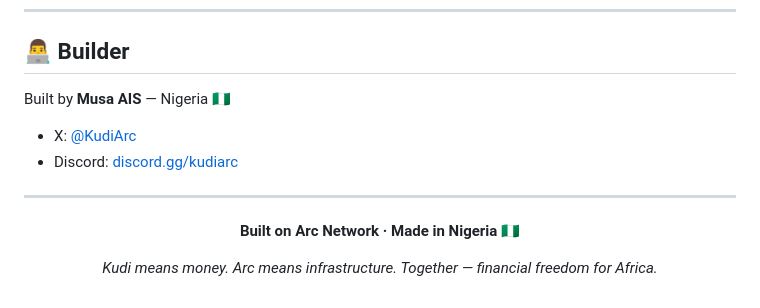
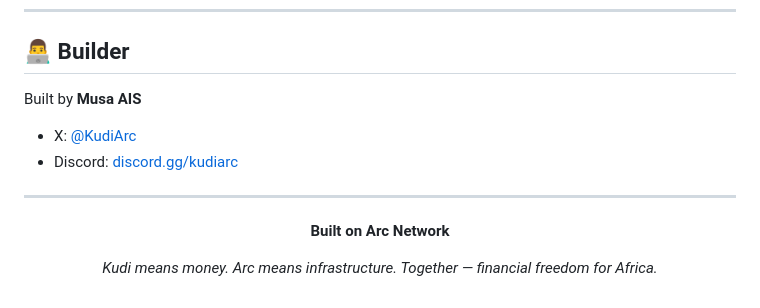
Before and after one commit to MusaAis/kudi-arc, a Markdown page: README.md, the part around the change. Rendered like a GitHub page.

```diff
--- a/README.md
+++ b/README.md
@@ -264,7 +264,7 @@ MIT License — see [LICENSE](LICENSE) for details.
 
 ## 👨‍💻 Builder
 
-Built by **Musa AIS** — Nigeria 🇳🇬
+Built by **Musa AIS**
 
 - X: [@KudiArc](https://twitter.com/KudiArc)
 - Discord: [discord.gg/kudiarc](https://discord.gg/kudiarc)
@@ -273,7 +273,7 @@ Built by **Musa AIS** — Nigeria 🇳🇬
 
 <div align="center">
 
-**Built on Arc Network · Made in Nigeria 🇳🇬**
+**Built on Arc Network**
 
 *Kudi means money. Arc means infrastructure. Together — financial freedom for Africa.*
 
```
